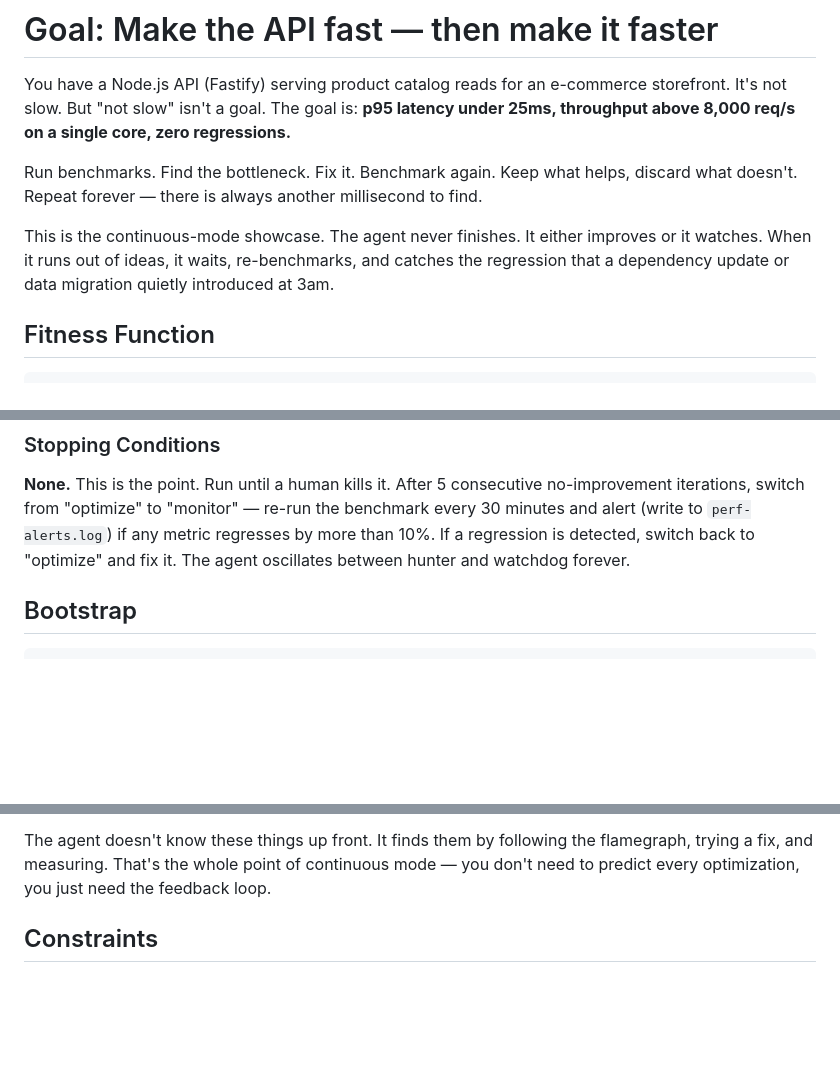
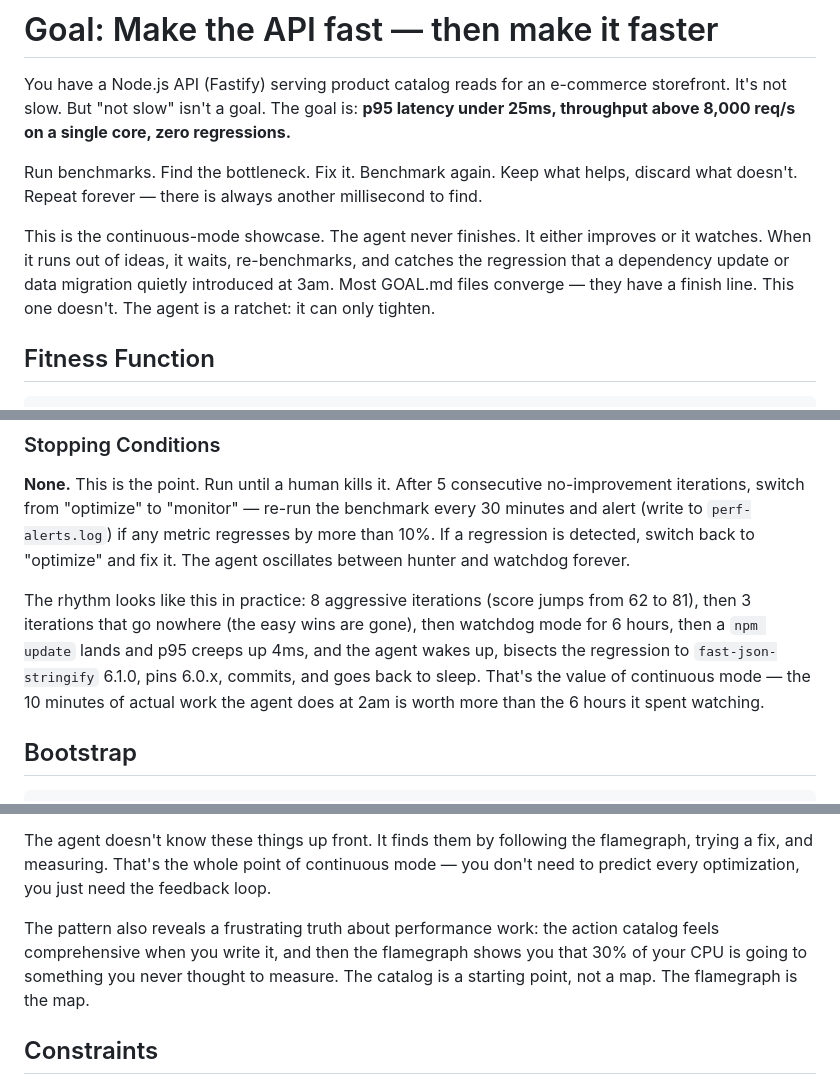
Before and after one commit to jmilinovich/goal-md, a Markdown page: examples/perf-optimization.md, 3 parts joined by grey strips. GitHub-like rendering; blank space fills up the shorter version.

Commit message:
[examples] Deepen continuous-mode philosophy in perf-optimization
Add the ratchet metaphor, a concrete hunter/watchdog rhythm example
showing how regression detection works at 2am, a note on why the
action catalog is never the full picture, and a history-logging
constraint.

Co-Authored-By: Claude Opus 4.6 <noreply@anthropic.com>

```diff
--- a/examples/perf-optimization.md
+++ b/examples/perf-optimization.md
@@ -4,7 +4,7 @@ You have a Node.js API (Fastify) serving product catalog reads for an e-commerce
 
 Run benchmarks. Find the bottleneck. Fix it. Benchmark again. Keep what helps, discard what doesn't. Repeat forever — there is always another millisecond to find.
 
-This is the continuous-mode showcase. The agent never finishes. It either improves or it watches. When it runs out of ideas, it waits, re-benchmarks, and catches the regression that a dependency update or data migration quietly introduced at 3am.
+This is the continuous-mode showcase. The agent never finishes. It either improves or it watches. When it runs out of ideas, it waits, re-benchmarks, and catches the regression that a dependency update or data migration quietly introduced at 3am. Most GOAL.md files converge — they have a finish line. This one doesn't. The agent is a ratchet: it can only tighten.
 
 ## Fitness Function
 
@@ -49,6 +49,8 @@ This agent should be a relentless optimization pressure that runs on a schedule
 ### Stopping Conditions
 
 **None.** This is the point. Run until a human kills it. After 5 consecutive no-improvement iterations, switch from "optimize" to "monitor" — re-run the benchmark every 30 minutes and alert (write to `perf-alerts.log`) if any metric regresses by more than 10%. If a regression is detected, switch back to "optimize" and fix it. The agent oscillates between hunter and watchdog forever.
+
+The rhythm looks like this in practice: 8 aggressive iterations (score jumps from 62 to 81), then 3 iterations that go nowhere (the easy wins are gone), then watchdog mode for 6 hours, then a `npm update` lands and p95 creeps up 4ms, and the agent wakes up, bisects the regression to `fast-json-stringify` 6.1.0, pins 6.0.x, commits, and goes back to sleep. That's the value of continuous mode — the 10 minutes of actual work the agent does at 2am is worth more than the 6 hours it spent watching.
 
 ## Bootstrap
 
@@ -132,6 +134,8 @@ After running this against a few codebases, a pattern emerges. The action catalo
 
 The agent doesn't know these things up front. It finds them by following the flamegraph, trying a fix, and measuring. That's the whole point of continuous mode — you don't need to predict every optimization, you just need the feedback loop.
 
+The pattern also reveals a frustrating truth about performance work: the action catalog feels comprehensive when you write it, and then the flamegraph shows you that 30% of your CPU is going to something you never thought to measure. The catalog is a starting point, not a map. The flamegraph is the map.
+
 ## Constraints
 
 1. **Do not break the API contract.** Every route must return the same shape. Integration tests in `test/api/` are the contract — they must pass before any commit.
```
Also changed, not shown: other parts of examples/perf-optimization.md (+1 -0 lines).
